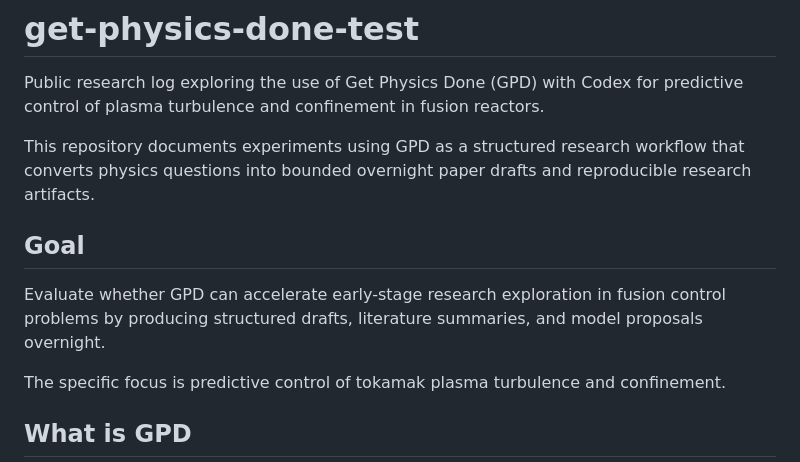
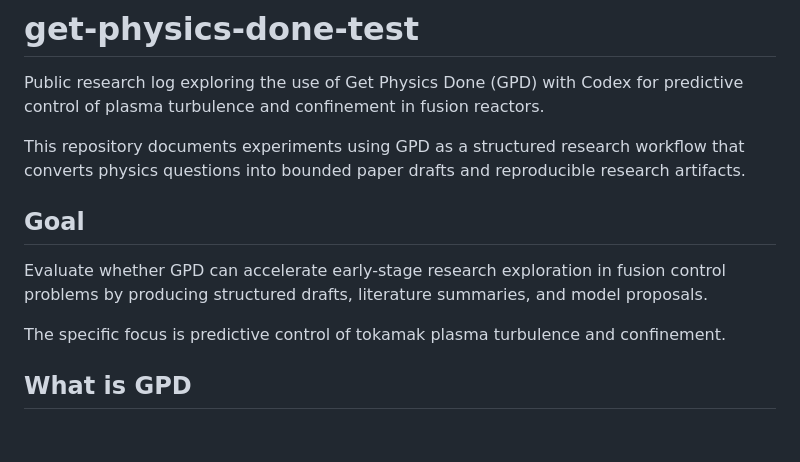
Before and after one commit to MichaelsEngineering/get-physics-done-test, a Markdown page: README.md, the part around the change. Drawn GitHub-style; blank space fills up the shorter version.

Commit message:
chore: update README.md

```diff
--- a/README.md
+++ b/README.md
@@ -2,11 +2,11 @@
 
 Public research log exploring the use of Get Physics Done (GPD) with Codex for predictive control of plasma turbulence and confinement in fusion reactors.
 
-This repository documents experiments using GPD as a structured research workflow that converts physics questions into bounded overnight paper drafts and reproducible research artifacts.
+This repository documents experiments using GPD as a structured research workflow that converts physics questions into bounded paper drafts and reproducible research artifacts.
 
 ## Goal
 
-Evaluate whether GPD can accelerate early-stage research exploration in fusion control problems by producing structured drafts, literature summaries, and model proposals overnight.
+Evaluate whether GPD can accelerate early-stage research exploration in fusion control problems by producing structured drafts, literature summaries, and model proposals.
 
 The specific focus is predictive control of tokamak plasma turbulence and confinement.
 
```
